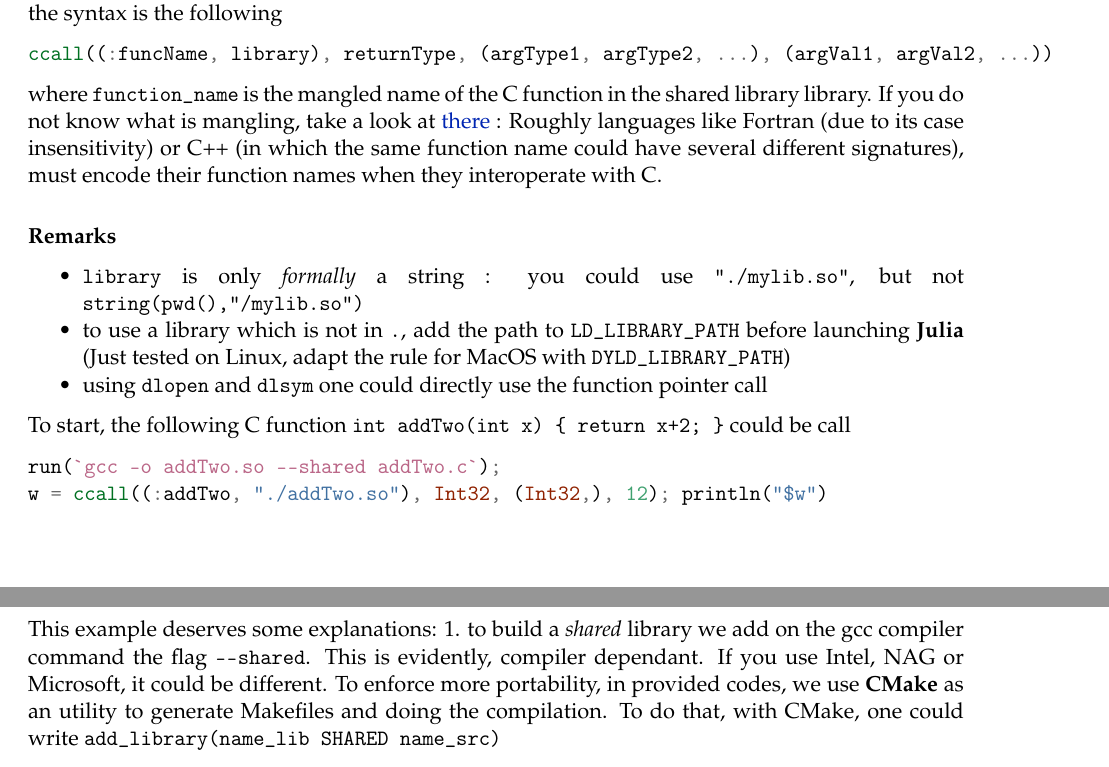
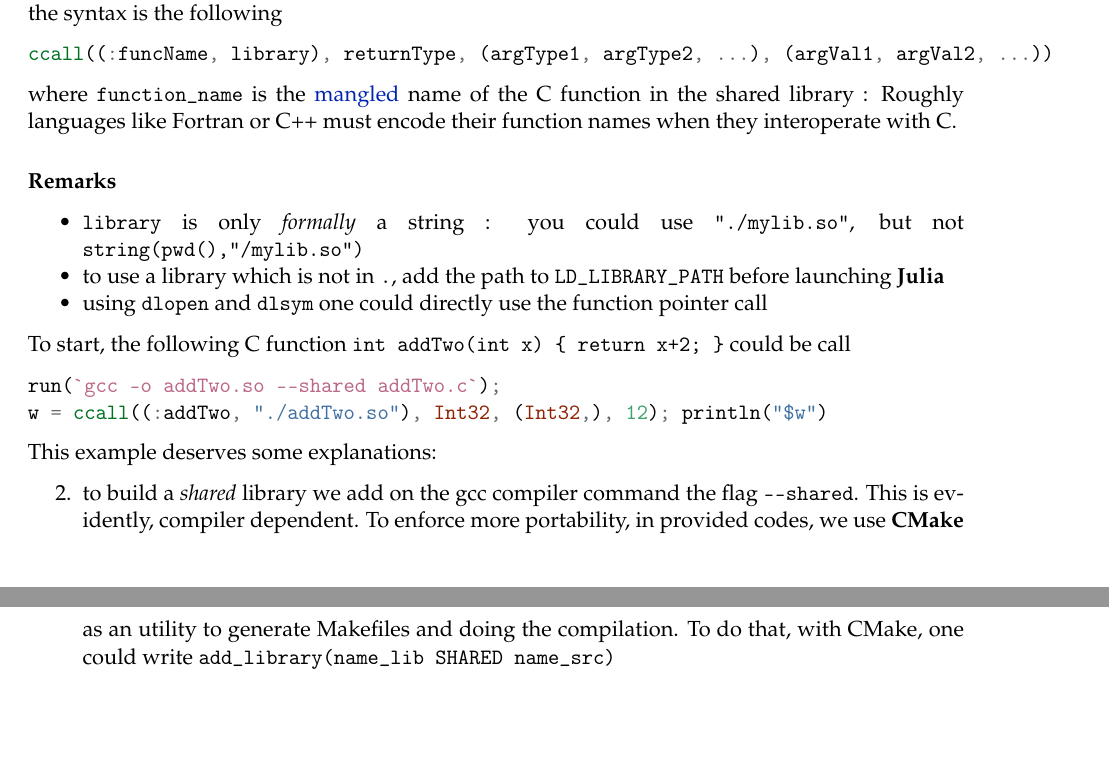
Before and after one commit to aitzkora/OptimizeMPI.jl, a LaTeX document (calling_a_parallel_code.tex): two parts of pages 1 and 2 of 6, joined at a grey line, cut so that both start at the same text, the shorter picture padded with empty space. Compiled offline with pdfLaTeX.

Commit message:
work directly on latex

```diff
--- a/calling_a_parallel_code.tex
+++ b/calling_a_parallel_code.tex
@@ -405,13 +405,9 @@ the syntax is the following
 \end{Highlighting}
 \end{Shaded}
 
-where \texttt{function\_name} is the mangled name of the C function in
-the shared library library. If you do not know what is mangling, take a
-look at \href{https://en.wikipedia.org/wiki/Name_mangling}{there} :
-Roughly languages like Fortran (due to its case insensitivity) or C++
-(in which the same function name could have several different
-signatures), must encode their function names when they interoperate
-with C.
+where \texttt{function\_name} is the \href{https://en.wikipedia.org/wiki/Name_mangling}{mangled}
+name of the C function in the shared library : Roughly languages like Fortran or C++
+must encode their function names when they interoperate with C.
 
 \hypertarget{remarks}{%
 \paragraph{Remarks}\label{remarks}}
@@ -423,9 +419,7 @@ with C.
   \texttt{"./mylib.so"}, but not \texttt{string(pwd(),"/mylib.so")}
 \item
   to use a library which is not in \texttt{.}, add the path to
-  \texttt{LD\_LIBRARY\_PATH} before launching \textbf{Julia} (Just
-  tested on Linux, adapt the rule for MacOS with
-  \texttt{DYLD\_LIBRARY\_PATH})
+  \texttt{LD\_LIBRARY\_PATH} before launching \textbf{Julia}
 \item
   using \texttt{dlopen} and \texttt{dlsym} one could directly use the
   function pointer call
@@ -441,17 +435,17 @@ To start, the following C function
 \end{Highlighting}
 \end{Shaded}
 
-This example deserves some explanations: 1. to build a \emph{shared}
-library we add on the gcc compiler command the flag \texttt{-\/-shared}.
-This is evidently, compiler dependant. If you use Intel, NAG or
-Microsoft, it could be different. To enforce more portability, in
-provided codes, we use \textbf{CMake} as an utility to generate
-Makefiles and doing the compilation. To do that, with CMake, one could
-write \texttt{add\_library(name\_lib\ SHARED\ name\_src)}
-
+This example deserves some explanations:
 \begin{enumerate}
 \def\labelenumi{\arabic{enumi}.}
 \setcounter{enumi}{1}
+\item
+  to build a \emph{shared} library we add on the gcc compiler command the flag \texttt{-\/-shared}.
+  This is evidently, compiler dependent. To enforce more portability, in
+  provided codes, we use \textbf{CMake} as an utility to generate
+  Makefiles and doing the compilation. To do that, with CMake, one could
+  write \texttt{add\_library(name\_lib\ SHARED\ name\_src)}
+
 \item
   One big difference between Fortran and C, is the default argument pass
   method ; In C, it is by-value, so a function like \texttt{addTwo}
```
